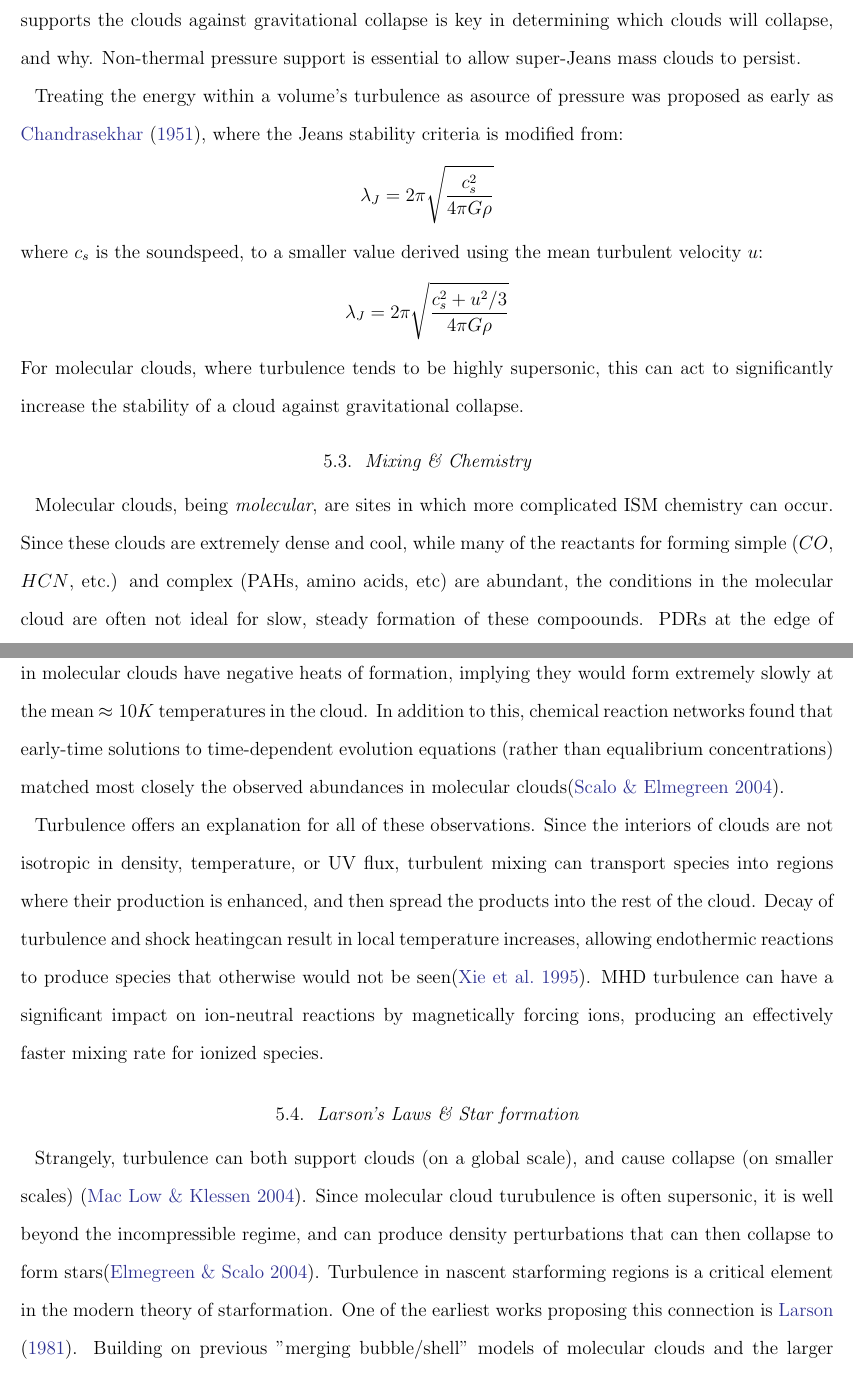
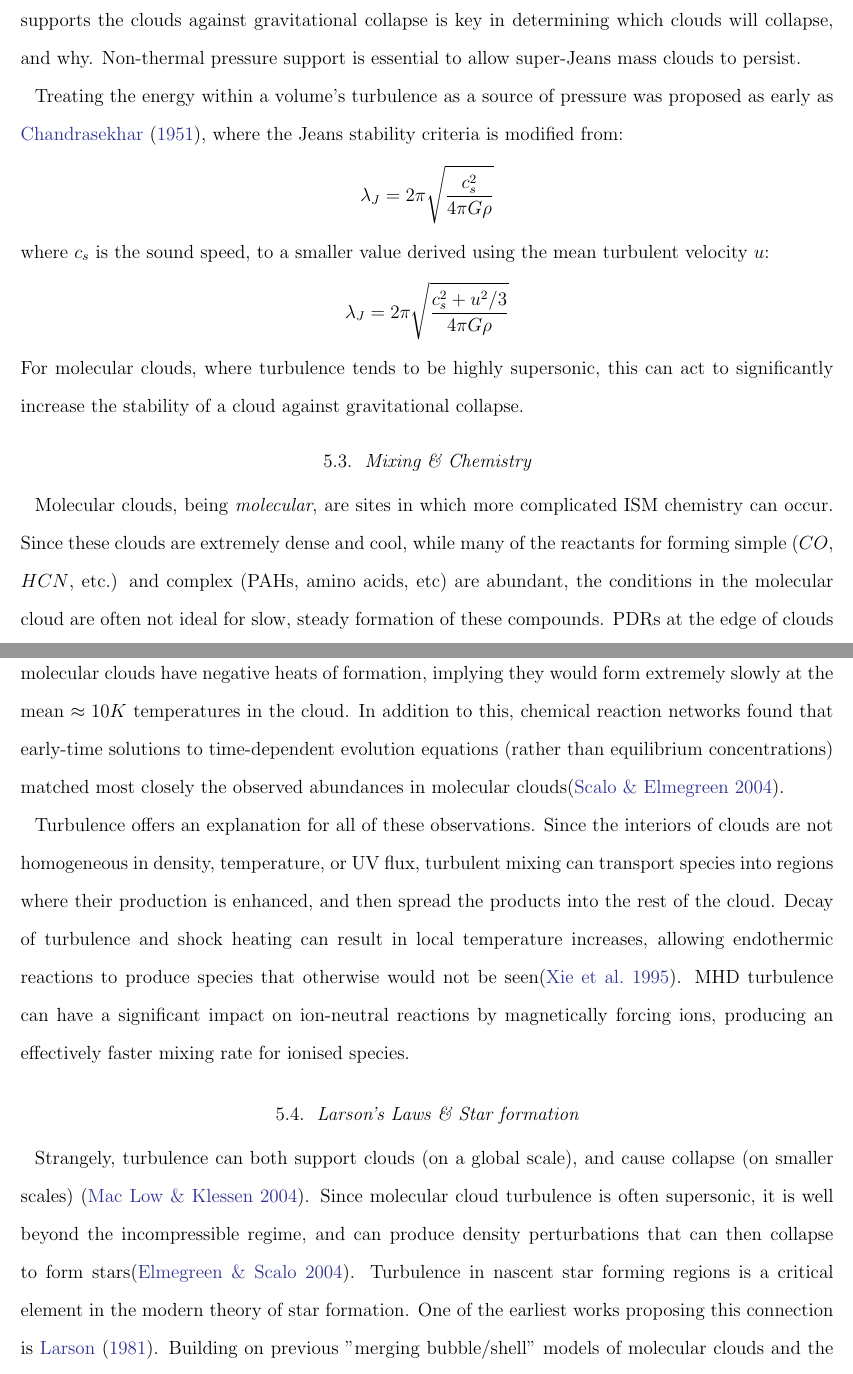
Before and after one commit to bwkeller/classwork, a LaTeX paper (phys785/paper/paper.tex): two parts of pages 7 and 8 of 10, joined at a grey line, cut so that both start at the same text. Compiled offline with pdfLaTeX; an older LaTeX class or package is replaced by its successor.

Commit message:
Spellchecked

```diff
--- a/phys785/paper/paper.tex
+++ b/phys785/paper/paper.tex
@@ -189,11 +189,11 @@ of pressure that supports the clouds against gravitational collapse is key in
 determining which clouds will collapse, and why.  Non-thermal pressure support is
 essential to allow super-Jeans mass clouds to persist.
 
-Treating the energy within a volume's turbulence as  asource of pressure was
+Treating the energy within a volume's turbulence as  a source of pressure was
 proposed as early as \citet{chandra1951}, where the Jeans stability criteria is
 modified from:
 $$\lambda_J = 2\pi \sqrt{\frac{c_s^2}{4\pi G\rho}}$$
-where $c_s$ is the soundspeed, to a smaller value derived using the mean
+where $c_s$ is the sound speed, to a smaller value derived using the mean
 turbulent velocity $u$:
 $$\lambda_J = 2\pi \sqrt{\frac{c_s^2+u^2/3}{4\pi G\rho}}$$
 For molecular clouds, where turbulence tends to be highly supersonic, this can
@@ -204,32 +204,32 @@ Molecular clouds, being \textit{molecular}, are sites in which more
 complicated ISM chemistry can occur.  Since these clouds are extremely dense and
 cool, while many of the reactants for forming simple ($CO$, $HCN$, etc.) and
 complex (PAHs, amino acids, etc) are abundant, the conditions in the molecular
-cloud are often not ideal for slow, steady formation of these compoounds.
-PDRs at the edge of clouds can catalyze the formation of some compounds, but
+cloud are often not ideal for slow, steady formation of these compounds.
+PDRs at the edge of clouds can catalyse the formation of some compounds, but
 destroy others.  Many of the compounds in molecular clouds have negative heats
 of formation, implying they would form extremely slowly at the mean $\approx
 10K$ temperatures in the cloud.  In addition to this, chemical reaction networks
 found that early-time solutions to time-dependent evolution equations (rather
-than equalibrium concentrations) matched most closely the observed abundances in
+than equilibrium concentrations) matched most closely the observed abundances in
 molecular clouds\citep{scalo2004}.
 
 Turbulence offers an explanation for all of these observations.  Since the
-interiors of clouds are not isotropic in density, temperature, or UV flux,
+interiors of clouds are not homogeneous in density, temperature, or UV flux,
 turbulent mixing can transport species into regions where their production is
 enhanced, and then spread the products into the rest of the cloud.  Decay of
-turbulence and shock heatingcan result in local temperature increases, allowing
+turbulence and shock heating can result in local temperature increases, allowing
 endothermic reactions to produce species that otherwise would not be
 seen\citep{xie1995}.  MHD turbulence
 can have a significant impact on ion-neutral reactions by magnetically forcing
-ions, producing an effectively faster mixing rate for ionized species.
+ions, producing an effectively faster mixing rate for ionised species.
 \subsection{Larson's Laws \& Star formation}
 Strangely, turbulence can both support clouds (on a global scale), and cause
 collapse (on smaller scales) \citep{mac2004}.  Since molecular cloud
-turubulence is often supersonic, it is well beyond the incompressible regime,
+turbulence is often supersonic, it is well beyond the incompressible regime,
 and can produce density perturbations that can then collapse to form
-stars\citep{elm2004}. Turbulence in nascent starforming
+stars\citep{elm2004}. Turbulence in nascent star forming
 regions is a critical element in the modern theory
-of starformation. One of the earliest works proposing this connection is
+of star formation. One of the earliest works proposing this connection is
 \citet{larson1981}.  Building on previous "merging bubble/shell" models of
 molecular clouds and the larger ISM from works such as \citet{norman1980} and
 \citet{mckee1977}, Larson used $^{13}CO$ observations of Taurus, $\rho$
```
Also changed, not shown: phys785/paper/paper.tex (28 more changed lines).
